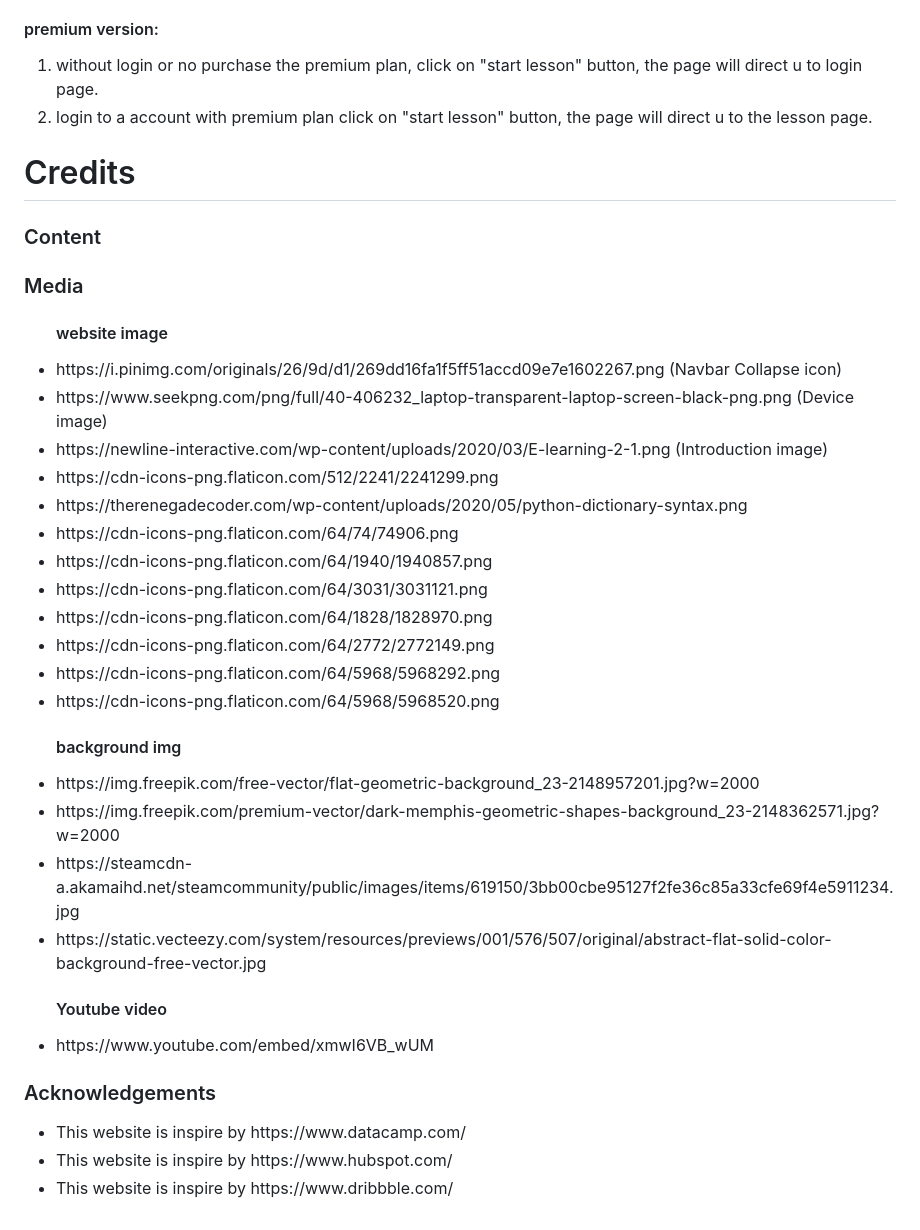
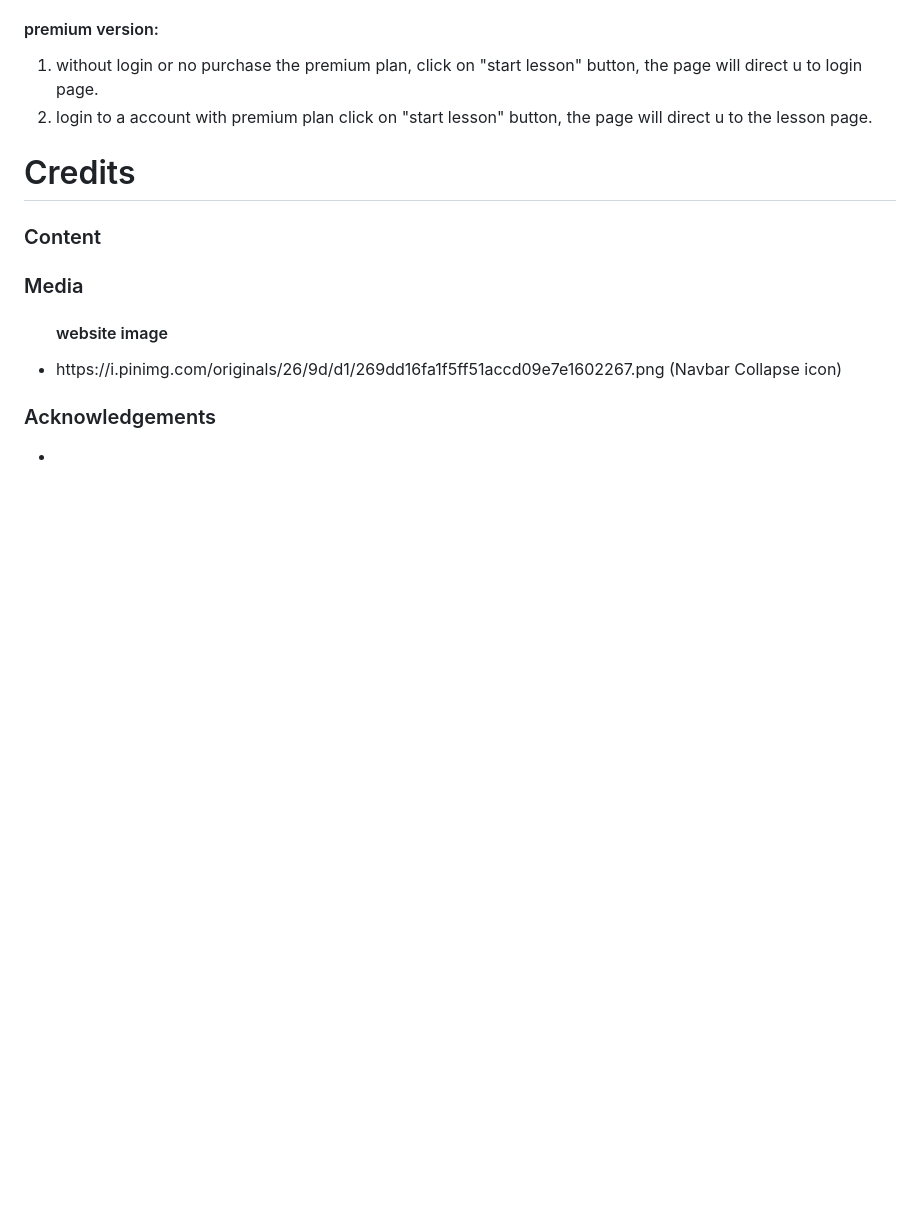
Before and after one commit to chenliweisg/PhoneEcommerce, a Markdown page: README.md, the part around one of its changes. Drawn GitHub-style; blank space fills up the shorter version.

```diff
--- a/README.md
+++ b/README.md
@@ -85,29 +63,9 @@ Go to course page and then click on a course u interested in, the page will brin
 <ul>
 <h4>website image</h4>
 <li>https://i.pinimg.com/originals/26/9d/d1/269dd16fa1f5ff51accd09e7e1602267.png (Navbar Collapse icon)</li>
-<li>https://www.seekpng.com/png/full/40-406232_laptop-transparent-laptop-screen-black-png.png (Device image)</li>
-<li>https://newline-interactive.com/wp-content/uploads/2020/03/E-learning-2-1.png (Introduction image)</li>
-<li>https://cdn-icons-png.flaticon.com/512/2241/2241299.png</li>
-<li>https://therenegadecoder.com/wp-content/uploads/2020/05/python-dictionary-syntax.png</li>
-<li>https://cdn-icons-png.flaticon.com/64/74/74906.png</li>
-<li>https://cdn-icons-png.flaticon.com/64/1940/1940857.png</li>
-<li>https://cdn-icons-png.flaticon.com/64/3031/3031121.png</li>
-<li>https://cdn-icons-png.flaticon.com/64/1828/1828970.png</li>
-<li>https://cdn-icons-png.flaticon.com/64/2772/2772149.png</li>
-<li>https://cdn-icons-png.flaticon.com/64/5968/5968292.png</li>
-<li>https://cdn-icons-png.flaticon.com/64/5968/5968520.png</li>
-<h4>background img</h4>
-<li>https://img.freepik.com/free-vector/flat-geometric-background_23-2148957201.jpg?w=2000</li>
-<li>https://img.freepik.com/premium-vector/dark-memphis-geometric-shapes-background_23-2148362571.jpg?w=2000</li>
-<li>https://steamcdn-a.akamaihd.net/steamcommunity/public/images/items/619150/3bb00cbe95127f2fe36c85a33cfe69f4e5911234.jpg</li>
-<li>https://static.vecteezy.com/system/resources/previews/001/576/507/original/abstract-flat-solid-color-background-free-vector.jpg</li>
-<h4>Youtube video</h4>
-<li>https://www.youtube.com/embed/xmwI6VB_wUM</li>
 </ul>
 
 <h3>Acknowledgements</h3>
 <ul>
-  <li>This website is inspire by https://www.datacamp.com/</li>
-  <li>This website is inspire by https://www.hubspot.com/</li>
-  <li>This website is inspire by https://www.dribbble.com/</li>
+  <li></li>
 </ul>
```
Also changed, not shown: other parts of README.md (+11 -33 lines).
